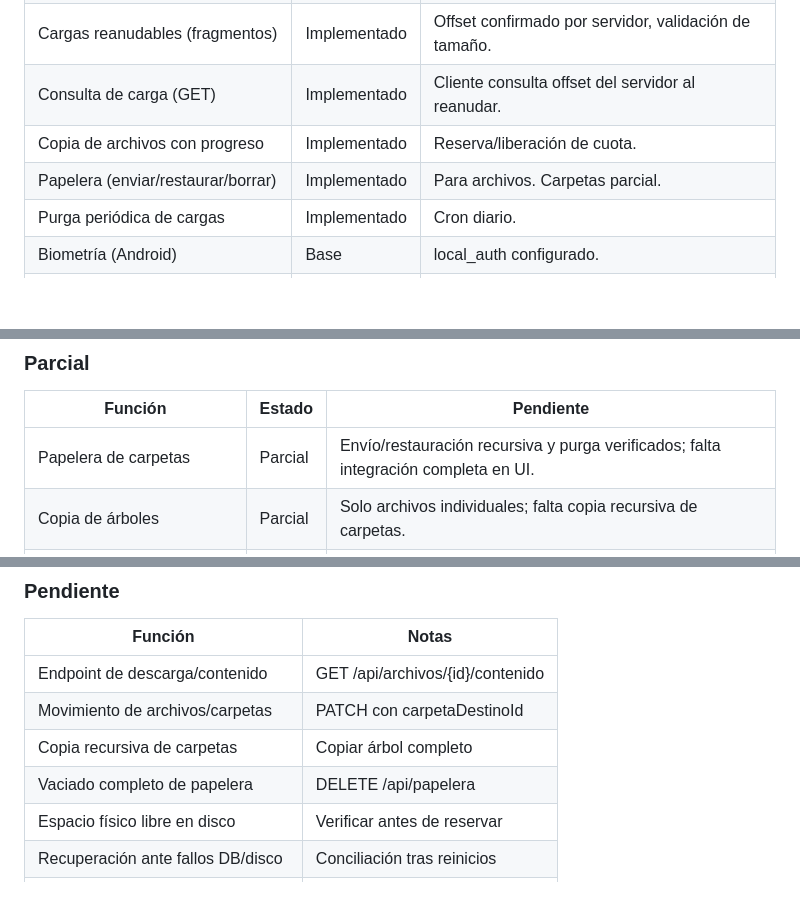
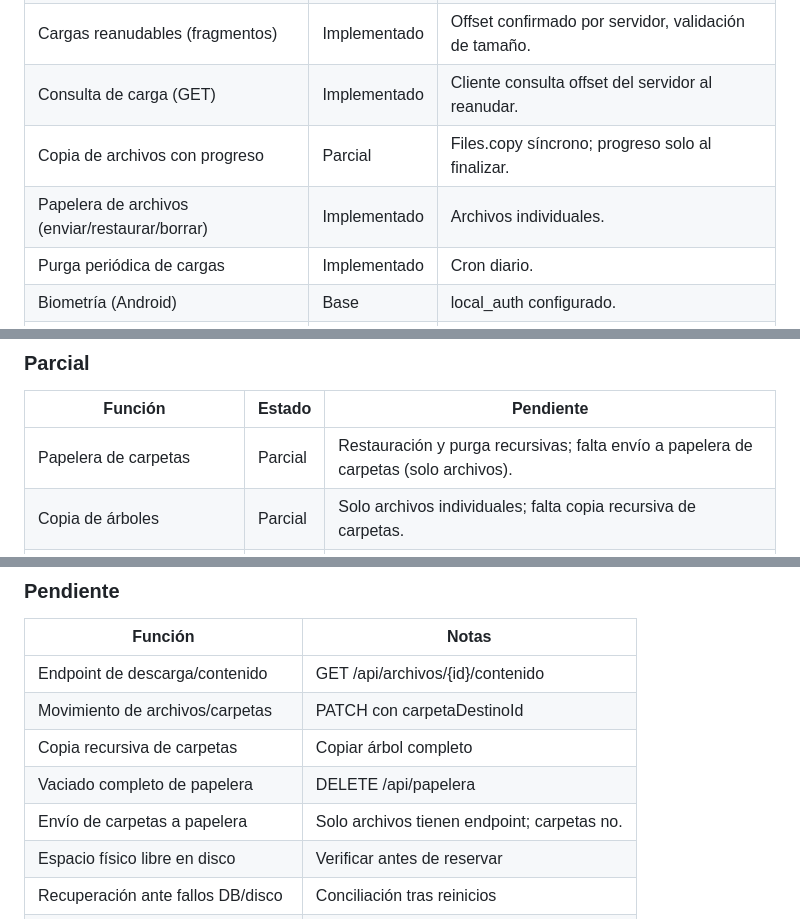
Before and after one commit to HWatson03/ClienteServidor, a Markdown page: PLAN_ESTRUCTURA_Y_ALCANCE.md, 3 parts joined by grey strips. GitHub-like rendering; blank space fills up the shorter version.

Commit message:
Update matrix: papelera carpetas y copia progreso

```diff
--- a/PLAN_ESTRUCTURA_Y_ALCANCE.md
+++ b/PLAN_ESTRUCTURA_Y_ALCANCE.md
@@ -335,8 +335,8 @@ Las decisiones de funcionalidad anteriores quedan cerradas. Solo falta concretar
 | Resumen de espacio | Implementado | |
 | Cargas reanudables (fragmentos) | Implementado | Offset confirmado por servidor, validación de tamaño. |
 | Consulta de carga (GET) | Implementado | Cliente consulta offset del servidor al reanudar. |
-| Copia de archivos con progreso | Implementado | Reserva/liberación de cuota. |
-| Papelera (enviar/restaurar/borrar) | Implementado | Para archivos. Carpetas parcial. |
+| Copia de archivos con progreso | Parcial | Files.copy síncrono; progreso solo al finalizar. |
+| Papelera de archivos (enviar/restaurar/borrar) | Implementado | Archivos individuales. |
 | Purga periódica de cargas | Implementado | Cron diario. |
 | Biometría (Android) | Base | local_auth configurado. |
 | Publicación HTTPS | Documentado | Túneles/reverse proxy open source. |
@@ -347,7 +347,7 @@ Las decisiones de funcionalidad anteriores quedan cerradas. Solo falta concretar
 ### Parcial
 | Función | Estado | Pendiente |
 | --- | --- | --- |
-| Papelera de carpetas | Parcial | Envío/restauración recursiva y purga verificados; falta integración completa en UI. |
+| Papelera de carpetas | Parcial | Restauración y purga recursivas; falta envío a papelera de carpetas (solo archivos). |
 | Copia de árboles | Parcial | Solo archivos individuales; falta copia recursiva de carpetas. |
 | Descarga de archivos | Parcial | Falta endpoint de contenido/streaming y previsualización JPEG/PNG. |
 | Movimiento de archivos/carpetas | Parcial | Falta endpoint y lógica de mover entre carpetas. |
@@ -362,6 +362,7 @@ Las decisiones de funcionalidad anteriores quedan cerradas. Solo falta concretar
 | Movimiento de archivos/carpetas | PATCH con carpetaDestinoId |
 | Copia recursiva de carpetas | Copiar árbol completo |
 | Vaciado completo de papelera | DELETE /api/papelera |
+| Envío de carpetas a papelera | Solo archivos tienen endpoint; carpetas no. |
 | Espacio físico libre en disco | Verificar antes de reservar |
 | Recuperación ante fallos DB/disco | Conciliación tras reinicios |
 | HTTPS en producción | Configurar túnel/reverse proxy |
```
